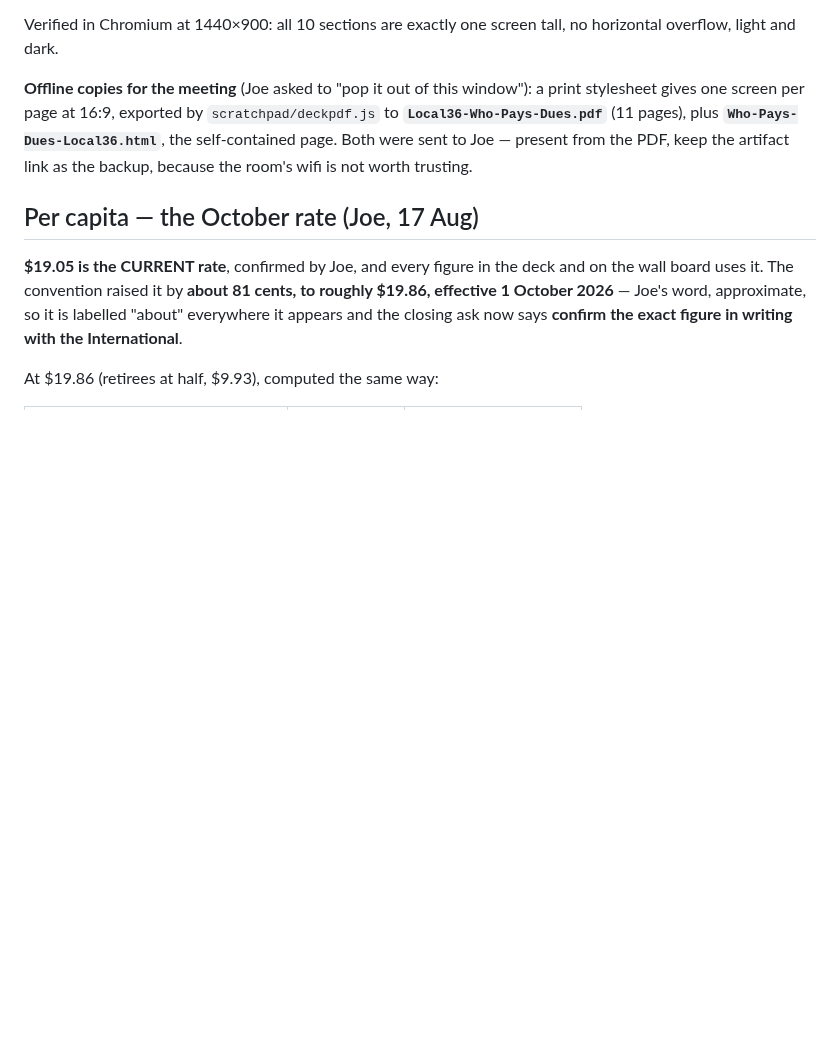
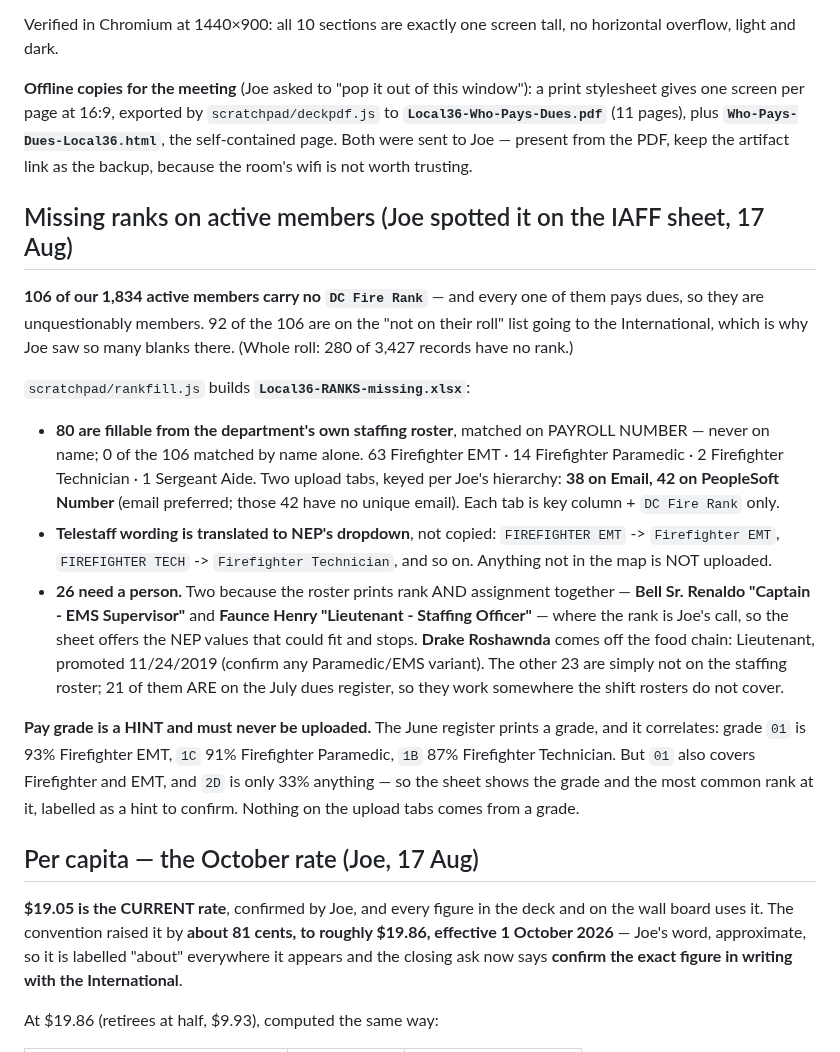
Before and after one commit to joepap/joepap, a Markdown page: dues-tracker/OPEN-ITEMS.md, the part around the change. Drawn GitHub-style; blank space fills up the shorter version.

Commit message:
Find the missing ranks: 106 active members, 80 fillable from the staffing roster
Joe noticed a lot of blanks in the rank column on the IAFF sheet. There are
106 active members with no DC Fire Rank, all of them paying dues, and 92 are on
the list going to the International — which is why they stood out.

rankfill.js matches them against the department's own staffing roster on
payroll number, never on name. 80 come back with a rank: 63 Firefighter EMT,
14 Firefighter Paramedic, 2 Firefighter Technician, 1 Sergeant Aide. Telestaff
wording is translated into NEP's dropdown values rather than copied, and
anything not in the map is held back rather than uploaded.

26 need a person. Two because the roster prints rank and assignment in one
string (Bell Sr., Faunce) where the rank is Joe's call; one comes off the food
chain with a promotion date; the rest are not on the staffing roster at all,
though 21 of them are on the July register, so they work somewhere the shift
rosters do not reach.

The June register's pay grade correlates with rank strongly enough to be worth
showing (grade 01 is 93% Firefighter EMT) but not strongly enough to act on
(01 also covers Firefighter and EMT). It appears as a labelled hint on the
to-settle tab and nowhere near an upload.

Co-Authored-By: Claude Opus 5 <noreply@anthropic.com>
Claude-Session: https://claude.ai/code/session_018yNX99YmVYqwzU7V77kkqb

```diff
--- a/dues-tracker/OPEN-ITEMS.md
+++ b/dues-tracker/OPEN-ITEMS.md
@@ -977,6 +977,40 @@ a print stylesheet gives one screen per page at 16:9, exported by
 Joe — present from the PDF, keep the artifact link as the backup, because the
 room's wifi is not worth trusting.
 
+## Missing ranks on active members (Joe spotted it on the IAFF sheet, 17 Aug)
+
+**106 of our 1,834 active members carry no `DC Fire Rank`** — and every one of
+them pays dues, so they are unquestionably members. 92 of the 106 are on the
+"not on their roll" list going to the International, which is why Joe saw so
+many blanks there. (Whole roll: 280 of 3,427 records have no rank.)
+
+`scratchpad/rankfill.js` builds **`Local36-RANKS-missing.xlsx`**:
+
+- **80 are fillable from the department's own staffing roster**, matched on
+  PAYROLL NUMBER — never on name; 0 of the 106 matched by name alone.
+  63 Firefighter EMT · 14 Firefighter Paramedic · 2 Firefighter Technician ·
+  1 Sergeant Aide. Two upload tabs, keyed per Joe's hierarchy:
+  **38 on Email, 42 on PeopleSoft Number** (email preferred; those 42 have no
+  unique email). Each tab is key column + `DC Fire Rank` only.
+- **Telestaff wording is translated to NEP's dropdown**, not copied:
+  `FIREFIGHTER EMT` -> `Firefighter EMT`, `FIREFIGHTER TECH` ->
+  `Firefighter Technician`, and so on. Anything not in the map is NOT uploaded.
+- **26 need a person.** Two because the roster prints rank AND assignment
+  together — **Bell Sr. Renaldo "Captain - EMS Supervisor"** and **Faunce
+  Henry "Lieutenant - Staffing Officer"** — where the rank is Joe's call, so
+  the sheet offers the NEP values that could fit and stops. **Drake Roshawnda**
+  comes off the food chain: Lieutenant, promoted 11/24/2019 (confirm any
+  Paramedic/EMS variant). The other 23 are simply not on the staffing roster;
+  21 of them ARE on the July dues register, so they work somewhere the shift
+  rosters do not cover.
+
+**Pay grade is a HINT and must never be uploaded.** The June register prints a
+grade, and it correlates: grade `01` is 93% Firefighter EMT, `1C` 91%
+Firefighter Paramedic, `1B` 87% Firefighter Technician. But `01` also covers
+Firefighter and EMT, and `2D` is only 33% anything — so the sheet shows the
+grade and the most common rank at it, labelled as a hint to confirm. Nothing
+on the upload tabs comes from a grade.
+
 ## Per capita — the October rate (Joe, 17 Aug)
 
 **$19.05 is the CURRENT rate**, confirmed by Joe, and every figure in the deck
```
